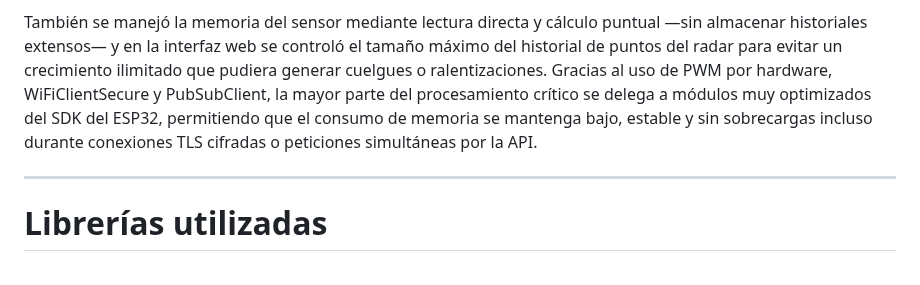
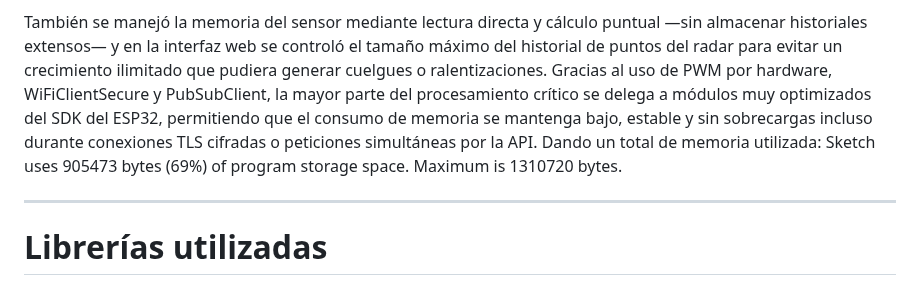
Before and after one commit to papo888/ProyectoFinalIoT, a Markdown page: README.md, the part around one of its changes. Rendered like a GitHub page.

```diff
--- a/README.md
+++ b/README.md
@@ -47,6 +47,8 @@ Aquí tienes **dos párrafos bien escritos**, claros, profesionales y listos par
 El sistema usa de manera eficiente la memoria del ESP32, distribuyendo la carga entre la **RAM**, la **Flash** y las estructuras dinámicas del programa. El uso intensivo de WiFi, MQTT con TLS y el servidor HTTP obliga a gestionar cuidadosamente la memoria dinámica, especialmente la del heap. Los certificados TLS (almacenados en `root_ca.h`) se cargan en **Flash**, lo cual evita saturar la RAM al mantenerlos permanentemente accesibles sin ocupar espacio durante la ejecución. Las estructuras relacionadas con el movimiento (como el estado del motor, telemetría y buffers MQTT) se mantienen en RAM en objetos pequeños y livianos. Además, se evita crear strings gigantes o procesamientos pesados en cada loop para no fragmentar la memoria y asegurar un funcionamiento estable incluso con telemetría continua cada segundo.
 
 También se manejó la memoria del sensor mediante lectura directa y cálculo puntual —sin almacenar historiales extensos— y en la interfaz web se controló el tamaño máximo del historial de puntos del radar para evitar un crecimiento ilimitado que pudiera generar cuelgues o ralentizaciones. Gracias al uso de PWM por hardware, WiFiClientSecure y PubSubClient, la mayor parte del procesamiento crítico se delega a módulos muy optimizados del SDK del ESP32, permitiendo que el consumo de memoria se mantenga bajo, estable y sin sobrecargas incluso durante conexiones TLS cifradas o peticiones simultáneas por la API.
+Dando un total de memoria utilizada:
+Sketch uses 905473 bytes (69%) of program storage space. Maximum is 1310720 bytes.
 
 ---
 
```
Also changed, not shown: other parts of README.md (+3 -0 lines).
